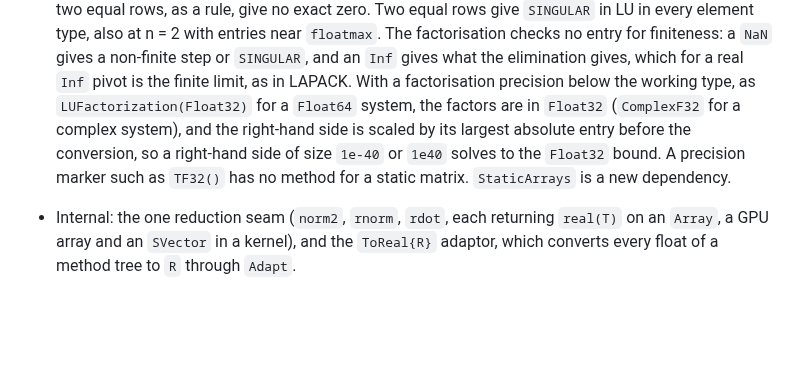
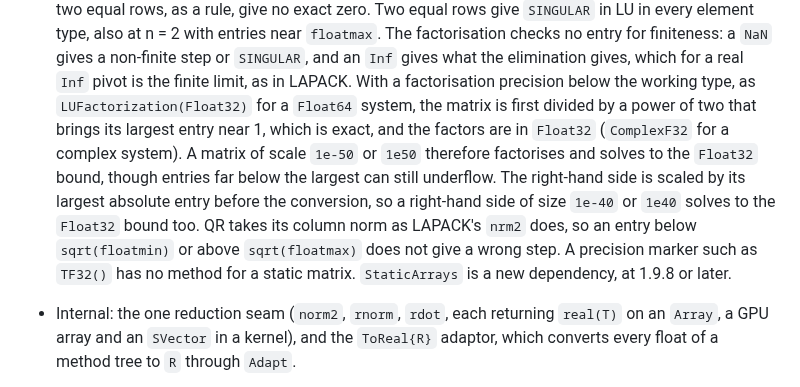
Before and after one commit to JuliaGNI/GeometricSolvers.jl, a Markdown page: CHANGELOG.md, the part around the change. Drawn GitHub-style; blank space fills up the shorter version.

Commit message:
Part I: CHANGELOG for the scaled QR norm and the power-of-two scale of J
Co-Authored-By: Claude Opus 5.5 <noreply@anthropic.com>

```diff
--- a/CHANGELOG.md
+++ b/CHANGELOG.md
@@ -111,10 +111,14 @@ so that a compat-only bump can be told apart from an interface change.
   entry for finiteness: a `NaN` gives a non-finite step or `SINGULAR`, and an `Inf` gives what the
   elimination gives, which for a real `Inf` pivot is the finite limit, as in LAPACK. With a
   factorisation precision below the working type, as `LUFactorization(Float32)` for a `Float64`
-  system, the factors are in `Float32` (`ComplexF32` for a complex system), and the right-hand
-  side is scaled by its largest absolute entry before the conversion, so a right-hand side of size
-  `1e-40` or `1e40` solves to the `Float32` bound. A precision marker such as `TF32()` has no method
-  for a static matrix. `StaticArrays` is a new dependency.
+  system, the matrix is first divided by a power of two that brings its largest entry near 1, which
+  is exact, and the factors are in `Float32` (`ComplexF32` for a complex system). A matrix of scale
+  `1e-50` or `1e50` therefore factorises and solves to the `Float32` bound, though entries far below
+  the largest can still underflow. The right-hand side is scaled by its largest absolute entry
+  before the conversion, so a right-hand side of size `1e-40` or `1e40` solves to the `Float32`
+  bound too. QR takes its column norm as LAPACK's `nrm2` does, so an entry below `sqrt(floatmin)`
+  or above `sqrt(floatmax)` does not give a wrong step. A precision marker such as `TF32()` has no
+  method for a static matrix. `StaticArrays` is a new dependency, at 1.9.8 or later.
 - Internal: the one reduction seam (`norm2`, `rnorm`, `rdot`, each returning `real(T)` on an
   `Array`, a GPU array and an `SVector` in a kernel), and the `ToReal{R}` adaptor, which converts
   every float of a method tree to `R` through `Adapt`.
```
